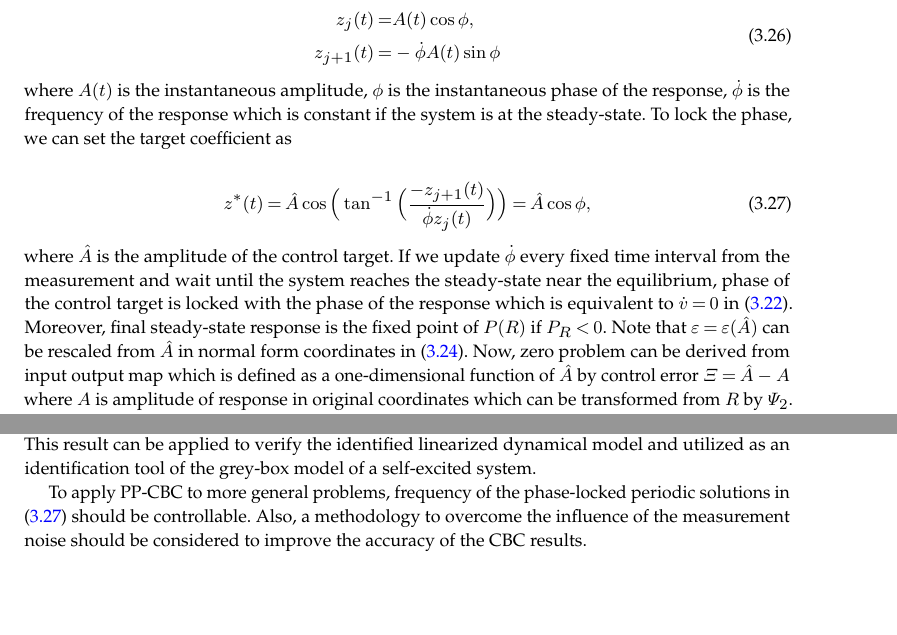
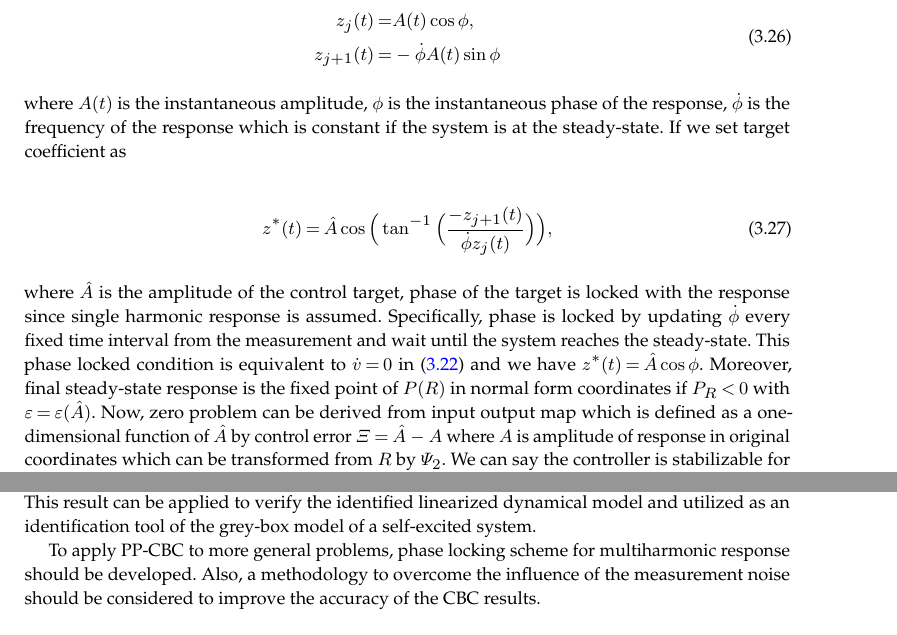
Before and after one commit to Kyounghyunlee/Hopf_CBC_Paper, a LaTeX document (RSPA_Author_tex.tex): two parts of pages 9 and 19 of 24, joined at a grey line, cut so that both start at the same text, the shorter picture padded with empty space. Compiled offline with pdfLaTeX.

Commit message:
Minor revision

```diff
--- a/RSPA_Author_tex.tex
+++ b/RSPA_Author_tex.tex
@@ -438,13 +438,13 @@ z_{j+1}(t)=&-\dot\phi A(t)\sin{\phi}
 \end{split}
 \end{align}
 
-\noindent where $A(t)$ is the instantaneous amplitude, $\phi$ is the instantaneous phase of the response, $\dot\phi$ is the frequency of the response which is constant if the system is at the steady-state. To lock the phase, we can set the target coefficient as
+\noindent where $A(t)$ is the instantaneous amplitude, $\phi$ is the instantaneous phase of the response, $\dot\phi$ is the frequency of the response which is constant if the system is at the steady-state. If we set target coefficient as
 
 \begin{align}\label{eq:26}
-z^*(t)=\hat A\cos\Big(\tan^{-1}\Big({\frac{-z_{j+1}(t)}{ \dot \phi z_{j}(t)}}\Big) \Big)=\hat A\cos{\phi},
+z^*(t)=\hat A\cos\Big(\tan^{-1}\Big({\frac{-z_{j+1}(t)}{ \dot \phi z_{j}(t)}}\Big) \Big),
 \end{align}
 
-\noindent where $\hat A$ is the amplitude of the control target. If we update $\dot\phi$ every fixed time interval from the measurement and wait until the system reaches the steady-state near the equilibrium, phase of the control target is locked with the phase of the response which is equivalent to $\dot v=0$ in \Eref{eq:22}. Moreover, final steady-state response is the fixed point of $P(R)$ if $P_R<0$. Note that $\epsilon=\epsilon(\hat A)$ can be rescaled from $\hat A$ in normal form coordinates in \Eref{eq:24}. Now, zero problem can be derived from input output map which is defined as a one-dimensional function of $\hat A$ by control error $\Xi=\hat A - A$ where $A$ is amplitude of response in original coordinates which can be transformed from $R$ by $\Psi_2$. We can say the controller is stabilizable for the noninvasive periodic solution if the sequence of control error $\Xi_k=\hat A_k-A_k$ crosses zero for some $\hat A_k$ with step size $\Delta_k=\hat A_{k+1}-\hat A_{k}$.
+\noindent where $\hat A$ is the amplitude of the control target, phase of the target is locked with the response since single harmonic response is assumed. Specifically, phase is locked by updating $\dot\phi$ every fixed time interval from the measurement and wait until the system reaches the steady-state. This phase locked condition is equivalent to $\dot v=0$ in \Eref{eq:22} and we have $z^*(t)=\hat A\cos{\phi}$. Moreover, final steady-state response is the fixed point of $P(R)$ in normal form coordinates if $P_R<0$ with $\epsilon=\epsilon(\hat A)$. Now, zero problem can be derived from input output map which is defined as a one-dimensional function of $\hat A$ by control error $\Xi=\hat A - A$ where $A$ is amplitude of response in original coordinates which can be transformed from $R$ by $\Psi_2$. We can say the controller is stabilizable for the noninvasive periodic solution if the sequence of control error $\Xi_k=\hat A_k-A_k$ crosses zero for some $\hat A_k$ with step size $\Delta_k=\hat A_{k+1}-\hat A_{k}$.
 
 Let us say we found a zero-crossing sequence of $\Xi_k$ from the experiment, which means the controller is stabilizable. Then, finding a noninvasive periodic solution is equivalent to finding  $|\Xi_k|<\delta$, where $\delta$ is the zero-tolerance. The noninvasive periodic solution can be found by decreasing the stepsize $|\Delta_k|=|\Delta_{k-1}|/2$ and changing the searching direction whenever $\Xi_k$ crosses zero. This procedure to find zero error $\Xi=0$ can be summarized as \Fref{f:1}.
 
@@ -1034,7 +1034,7 @@ Less accurate agreement for pitch between the measurement and numerical continua
 \section{Conclusion}
 CBC scheme for stabilizing unstable LCOs near Hopf bifurcation is developed. A dynamical system with CBC can be simplified to a Hopf bifurcation with single harmonic forcing if weakly nonlinear transformation is assumed during normal form derivation. Input-output map of CBC for Hopf bifurcation can be defined as a one-dimensional map if phase-locking between the control target and the response is forced by the real-time controller. Therefore, finding a noninvasive periodic solution is equivalent to finding a zero solution of the control error function. Developed CBC scheme is applied to a flutter rig, and unstable LCO was stabilized at five different wind speed. This result can be applied to verify the identified linearized dynamical model and utilized as an identification tool of the grey-box model of a self-excited system.
 
-To apply PP-CBC to more general problems, frequency of the phase-locked periodic solutions in \Eref{eq:26} should be controllable. Also, a methodology to overcome the influence of the measurement noise should be considered to improve the accuracy of the CBC results. \vskip6pt
+To apply PP-CBC to more general problems, phase locking scheme for multiharmonic response should be developed. Also, a methodology to overcome the influence of the measurement noise should be considered to improve the accuracy of the CBC results. \vskip6pt
 
 
 \enlargethispage{20pt}
```
Also changed, not shown: RSPA_Author_tex.tex (8 more changed lines).
